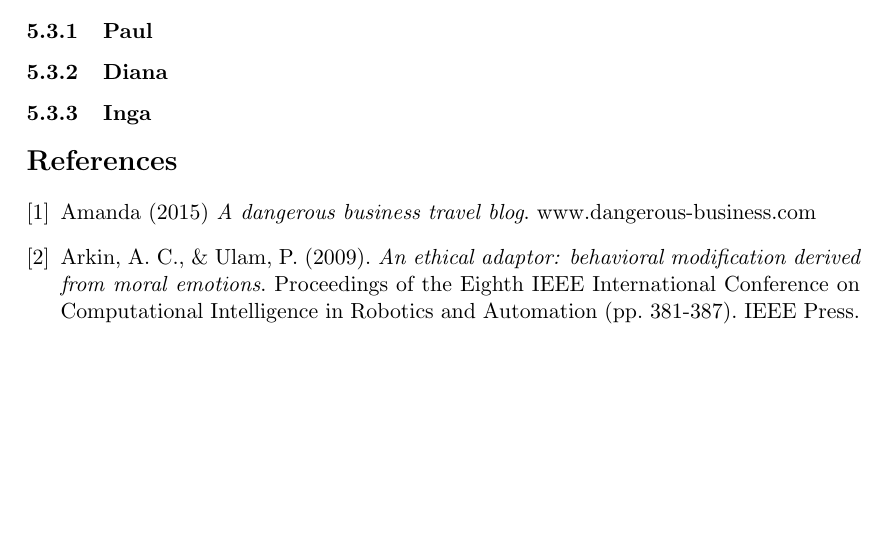
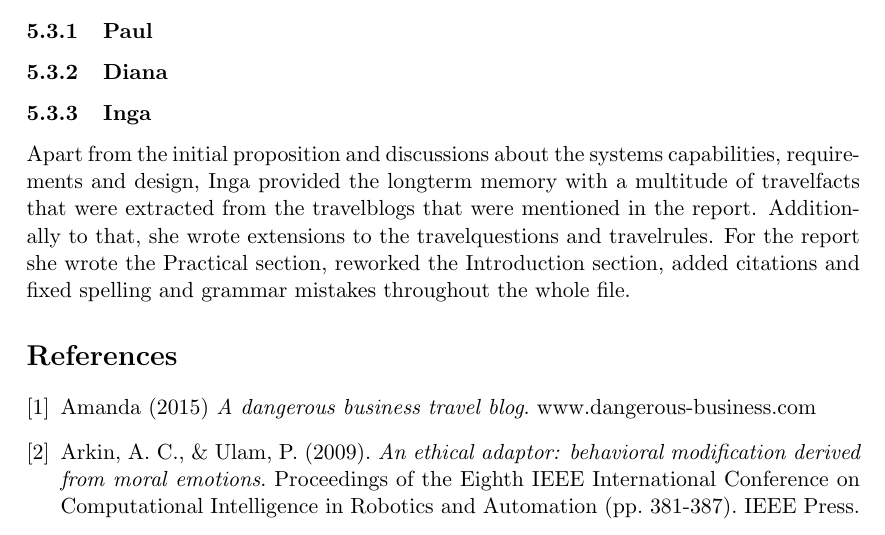
Before and after one commit to eatcrayons1980/compsci765, a LaTeX document (report/report.tex): part of page 16 of 16, cut so that both start at the same text, the shorter picture padded with empty space. Compiled offline with pdfLaTeX.

Commit message:
Team: Inga added

```diff
--- a/report/report.tex
+++ b/report/report.tex
@@ -406,6 +398,9 @@
 % improved recommendation process
 % report: design, operations (4.4)
 \subsubsection{Inga}
+Apart from the initial proposition and discussions about the systems capabilities, requirements and design, Inga provided the longterm memory with a multitude of travelfacts that were extracted from the travelblogs that were mentioned in the report.
+Additionally to that, she wrote extensions to the travelquestions and travelrules.
+For the report she wrote the Practical section, reworked the Introduction section, added citations and fixed spelling and grammar mistakes throughout the whole file.
 % provided travelfacts longterm
 % extensions of code (questions and rules)
 % report: practical, improve motivation, added citations to related work
```
Also changed, not shown: report/report.tex (8 more changed lines).
